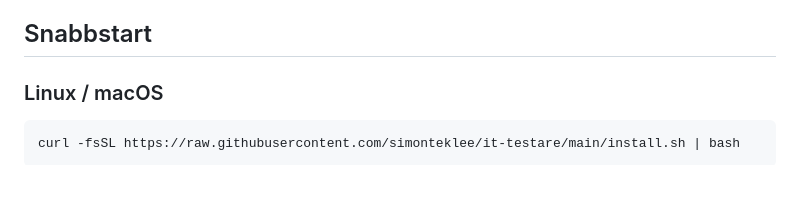
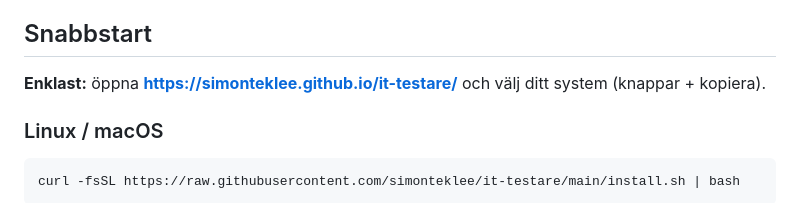
Before and after one commit to simonteklee/it-testare, a Markdown page: README.md, the part around the change. Rendered like a GitHub page; blank space fills up the shorter version.

Commit message:
docs: länka landningssidan i README

````diff
--- a/README.md
+++ b/README.md
@@ -23,6 +23,8 @@ svar och kunskap.
 - 🖥️ **App-känsla** – installerbar som app (PWA) / eget fönster, ikon på skrivbord & i Startmenyn.
 
 ## Snabbstart
+
+**Enklast:** öppna **https://simonteklee.github.io/it-testare/** och välj ditt system (knappar + kopiera).
 
 ### Linux / macOS
 ```bash
````
